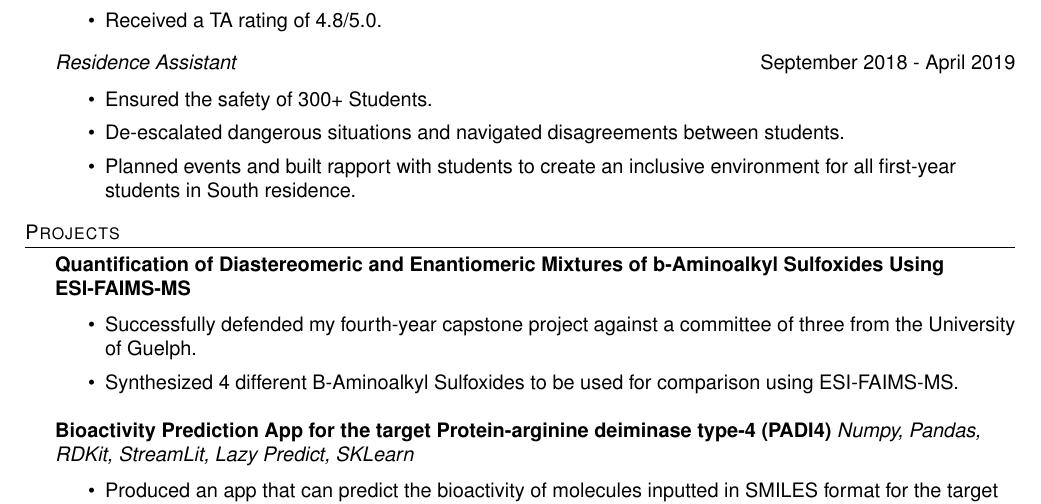
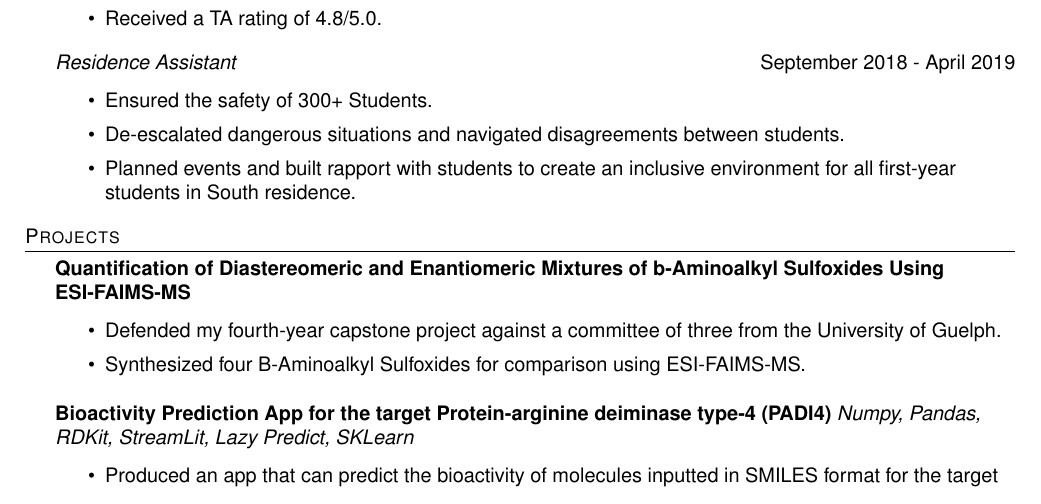
Before and after one commit to dessygil/Resume, a LaTeX document (main.tex): part of page 1 of 2, cut so that both start at the same text. Compiled offline with pdfLaTeX.

Commit message:
trying this again please work

```diff
--- a/main.tex
+++ b/main.tex
@@ -152,8 +152,8 @@ Bachelor of Computer Science \textit{GPA: 3.6} \hfill September 2016 - December
 {\textbf{Quantification of Diastereomeric and Enantiomeric Mixtures of b-Aminoalkyl Sulfoxides Using ESI-FAIMS-MS}} \\
 \vspace{-1mm}
 \begin{itemize} \itemsep 1pt
-	\item Successfully defended my fourth-year capstone project            against a committee of three from the University of Guelph.
-	\item Synthesized 4 different B-Aminoalkyl Sulfoxides to be used       for comparison using ESI-FAIMS-MS.
+	\item Defended my fourth-year capstone project against a committee of three from the University of Guelph.
+	\item Synthesized four B-Aminoalkyl Sulfoxides for comparison using ESI-FAIMS-MS.
 \end{itemize}
 \vspace*{1mm}
 
```
